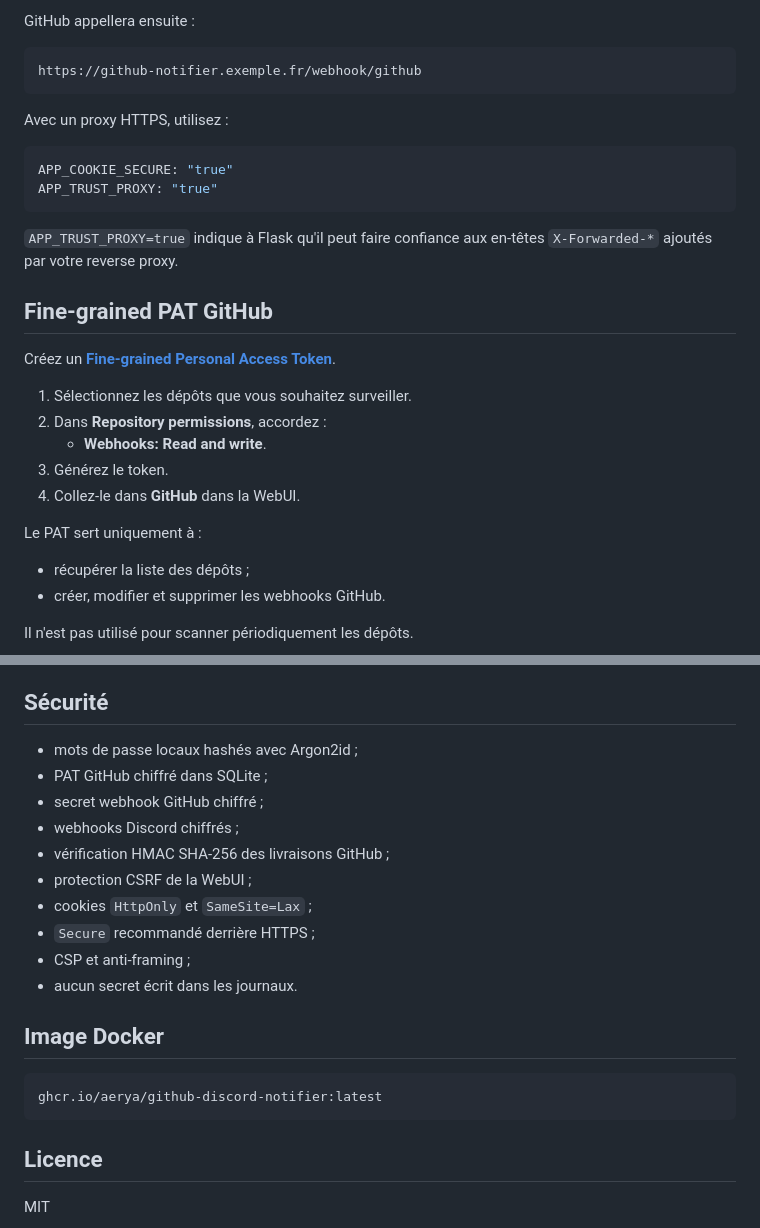
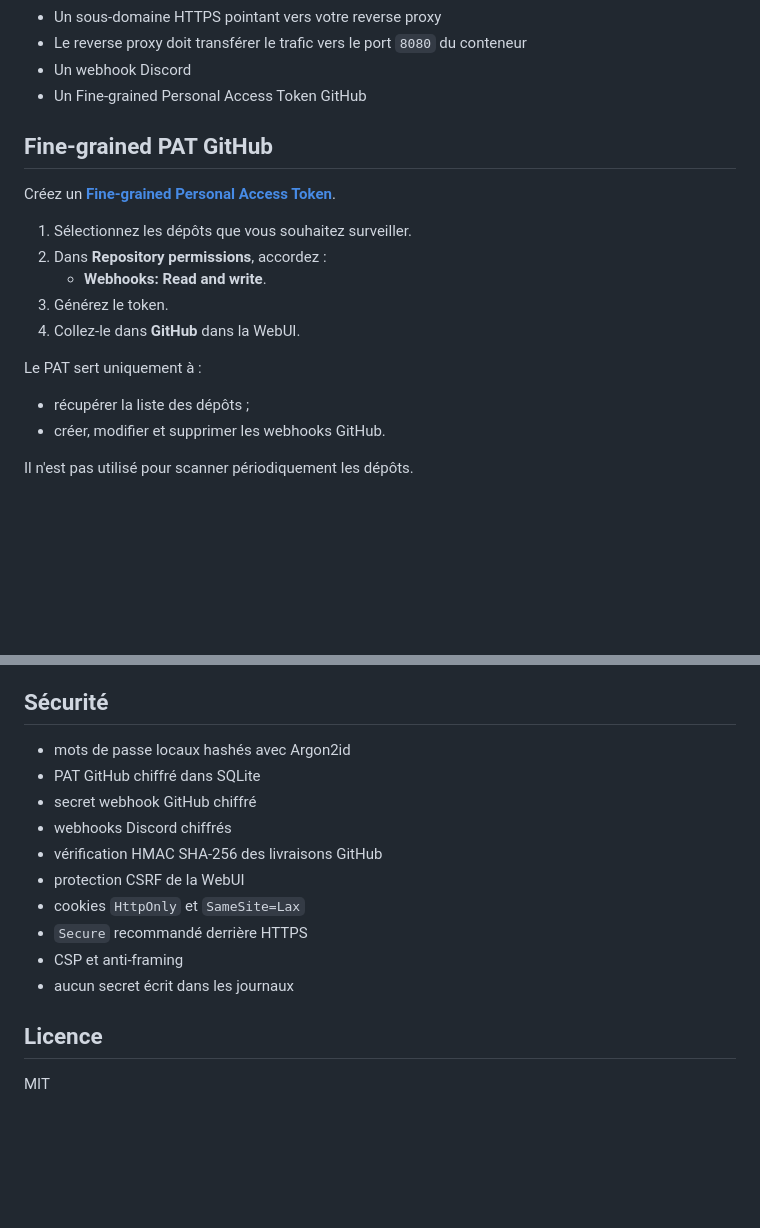
Before and after one commit to Aerya/github-discord-notifier, a Markdown page: README.md, 2 parts joined by grey strips. GitHub-like rendering; blank space fills up the shorter version.

````diff
--- a/README.md
+++ b/README.md
@@ -77,17 +58,7 @@ http://IP_DOCKER:8080
-GitHub appellera ensuite :
-
-```text
-https://github-notifier.exemple.fr/webhook/github
-```
-
-Avec un proxy HTTPS, utilisez :
-
-```yaml
-APP_COOKIE_SECURE: "true"
-APP_TRUST_PROXY: "true"
-```
-
-`APP_TRUST_PROXY=true` indique à Flask qu'il peut faire confiance aux en-têtes `X-Forwarded-*` ajoutés par votre reverse proxy.
+- Un sous-domaine HTTPS pointant vers votre reverse proxy
+- Le reverse proxy doit transférer le trafic vers le port `8080` du conteneur
+- Un webhook Discord
+- Un Fine-grained Personal Access Token GitHub
 
 ## Fine-grained PAT GitHub
 
@@ -100,7 +71,6 @@ Créez un **[Fine-grained Personal Access Token](https://github.com/settings/per
 4. Collez-le dans **GitHub** dans la WebUI.
 
 Le PAT sert uniquement à :
-
 - récupérer la liste des dépôts ;
 - créer, modifier et supprimer les webhooks GitHub.
 
@@ -239,22 +139,15 @@ Les journaux indiquent notamment :
 
 ## Sécurité
-
-- mots de passe locaux hashés avec Argon2id ;
-- PAT GitHub chiffré dans SQLite ;
-- secret webhook GitHub chiffré ;
-- webhooks Discord chiffrés ;
-- vérification HMAC SHA-256 des livraisons GitHub ;
-- protection CSRF de la WebUI ;
-- cookies `HttpOnly` et `SameSite=Lax` ;
-- `Secure` recommandé derrière HTTPS ;
-- CSP et anti-framing ;
-- aucun secret écrit dans les journaux.
-
-## Image Docker
-
-```text
-ghcr.io/aerya/github-discord-notifier:latest
-```
+- mots de passe locaux hashés avec Argon2id
+- PAT GitHub chiffré dans SQLite
+- secret webhook GitHub chiffré
+- webhooks Discord chiffrés
+- vérification HMAC SHA-256 des livraisons GitHub
+- protection CSRF de la WebUI
+- cookies `HttpOnly` et `SameSite=Lax`
+- `Secure` recommandé derrière HTTPS
+- CSP et anti-framing
+- aucun secret écrit dans les journaux
 
 ## Licence
 
````
Also changed, not shown: other parts of README.md (+30 -119 lines).
